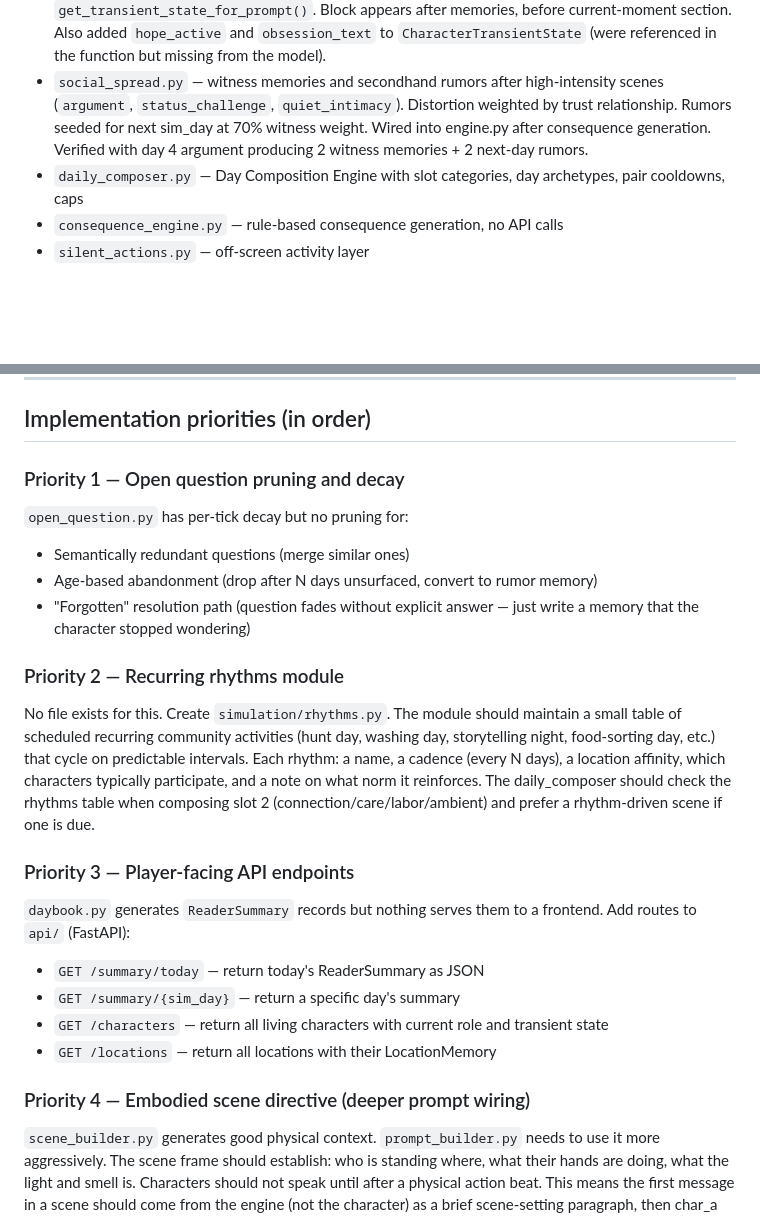
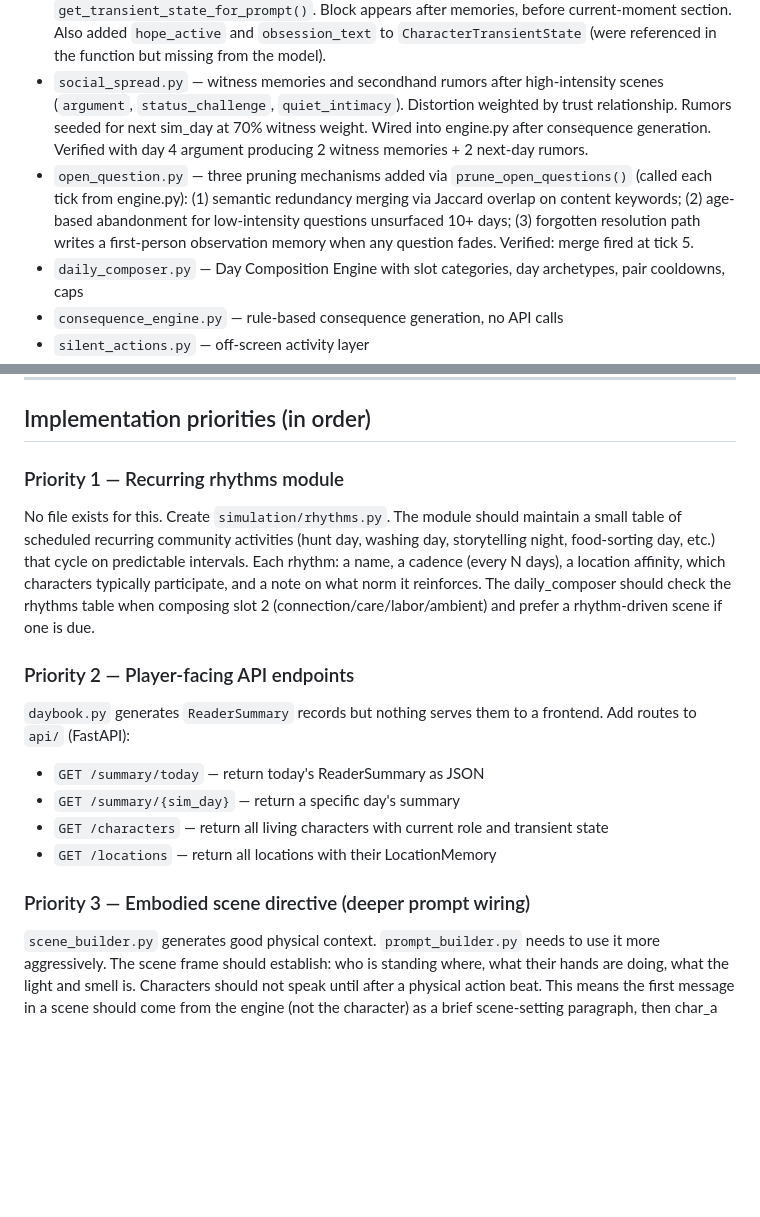
Before and after one commit to brooklyn005/caldwell, a Markdown page: CLAUDE.md, 2 parts joined by grey strips. Rendered like a GitHub page; blank space fills up the shorter version.

Commit message:
docs: mark Priority 1 complete, renumber remaining priorities
Co-Authored-By: Claude Sonnet 4.6 <noreply@anthropic.com>

```diff
--- a/CLAUDE.md
+++ b/CLAUDE.md
@@ -159,6 +159,7 @@ tick_interval_minutes = 20
 - `database/models.py` — all 8 schema tables added and verified: `ConsequenceRecord`, `CivilizationThread`, `CharacterTransientState`, `DayComposition`, `ReaderSummary`, `SocialRole`, `LocationMemory`, `SilentAction`. Schema rebuilt via `reset_and_seed.py`. Two ticks ran clean.
 - `prompt_builder.py` — transient emotional state injected into character system prompts via `get_transient_state_for_prompt()`. Block appears after memories, before current-moment section. Also added `hope_active` and `obsession_text` to `CharacterTransientState` (were referenced in the function but missing from the model).
 - `social_spread.py` — witness memories and secondhand rumors after high-intensity scenes (`argument`, `status_challenge`, `quiet_intimacy`). Distortion weighted by trust relationship. Rumors seeded for next sim_day at 70% witness weight. Wired into engine.py after consequence generation. Verified with day 4 argument producing 2 witness memories + 2 next-day rumors.
+- `open_question.py` — three pruning mechanisms added via `prune_open_questions()` (called each tick from engine.py): (1) semantic redundancy merging via Jaccard overlap on content keywords; (2) age-based abandonment for low-intensity questions unsurfaced 10+ days; (3) forgotten resolution path writes a first-person observation memory when any question fades. Verified: merge fired at tick 5.
 - `daily_composer.py` — Day Composition Engine with slot categories, day archetypes, pair cooldowns, caps
 - `consequence_engine.py` — rule-based consequence generation, no API calls
 - `silent_actions.py` — off-screen activity layer
@@ -173,23 +174,17 @@ tick_interval_minutes = 20
 
 ## Implementation priorities (in order)
 
-### Priority 1 — Open question pruning and decay
-`open_question.py` has per-tick decay but no pruning for:
-- Semantically redundant questions (merge similar ones)
-- Age-based abandonment (drop after N days unsurfaced, convert to rumor memory)
-- "Forgotten" resolution path (question fades without explicit answer — just write a memory that the character stopped wondering)
-
-### Priority 2 — Recurring rhythms module
+### Priority 1 — Recurring rhythms module
 No file exists for this. Create `simulation/rhythms.py`. The module should maintain a small table of scheduled recurring community activities (hunt day, washing day, storytelling night, food-sorting day, etc.) that cycle on predictable intervals. Each rhythm: a name, a cadence (every N days), a location affinity, which characters typically participate, and a note on what norm it reinforces. The daily_composer should check the rhythms table when composing slot 2 (connection/care/labor/ambient) and prefer a rhythm-driven scene if one is due.
 
-### Priority 3 — Player-facing API endpoints
+### Priority 2 — Player-facing API endpoints
 `daybook.py` generates `ReaderSummary` records but nothing serves them to a frontend. Add routes to `api/` (FastAPI):
 - `GET /summary/today` — return today's ReaderSummary as JSON
 - `GET /summary/{sim_day}` — return a specific day's summary
 - `GET /characters` — return all living characters with current role and transient state
 - `GET /locations` — return all locations with their LocationMemory
 
-### Priority 4 — Embodied scene directive (deeper prompt wiring)
+### Priority 3 — Embodied scene directive (deeper prompt wiring)
 `scene_builder.py` generates good physical context. `prompt_builder.py` needs to use it more aggressively. The scene frame should establish: who is standing where, what their hands are doing, what the light and smell is. Characters should not speak until after a physical action beat. This means the first message in a scene should come from the engine (not the character) as a brief scene-setting paragraph, then char_a speaks into that environment.
 
 ---
```
